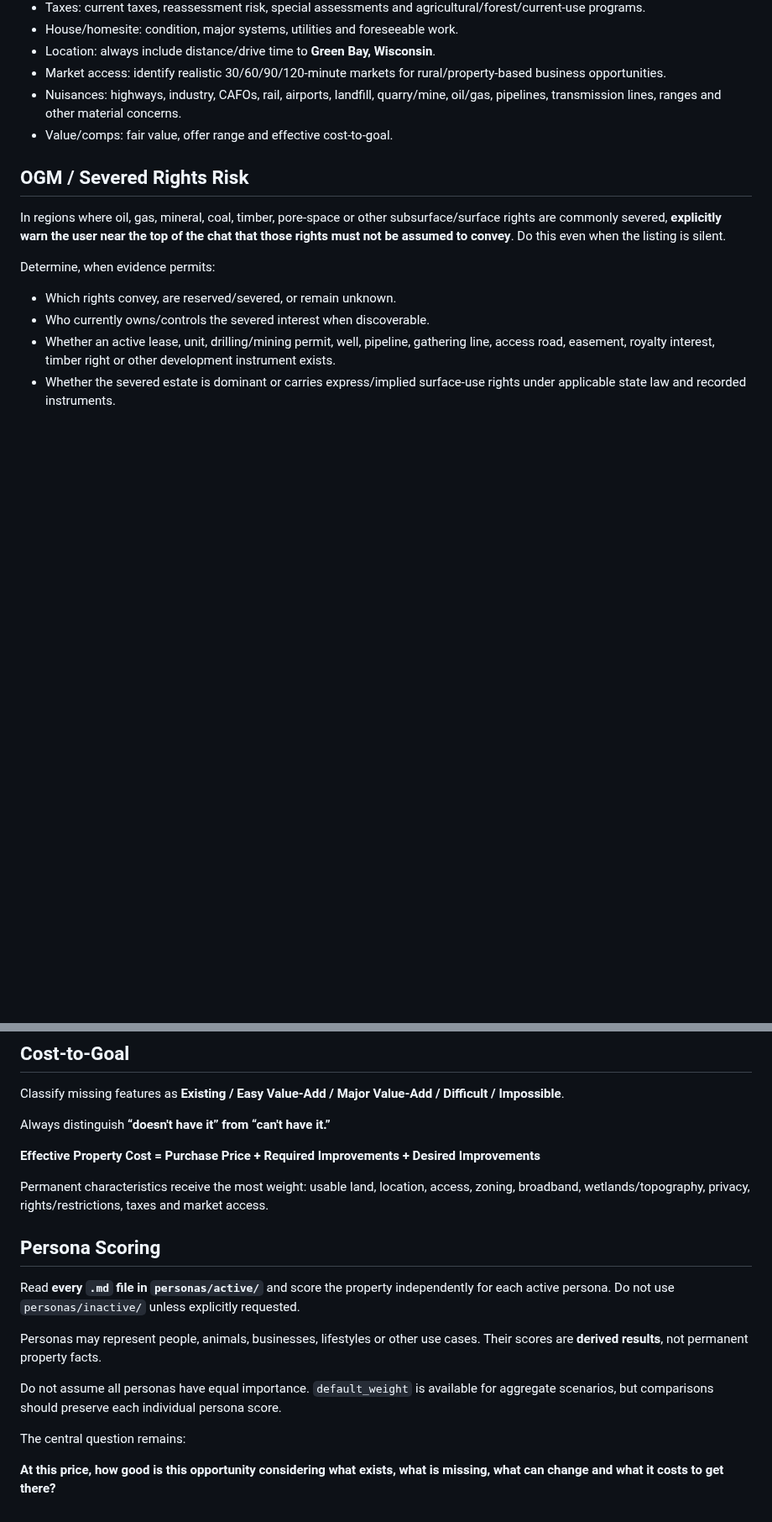
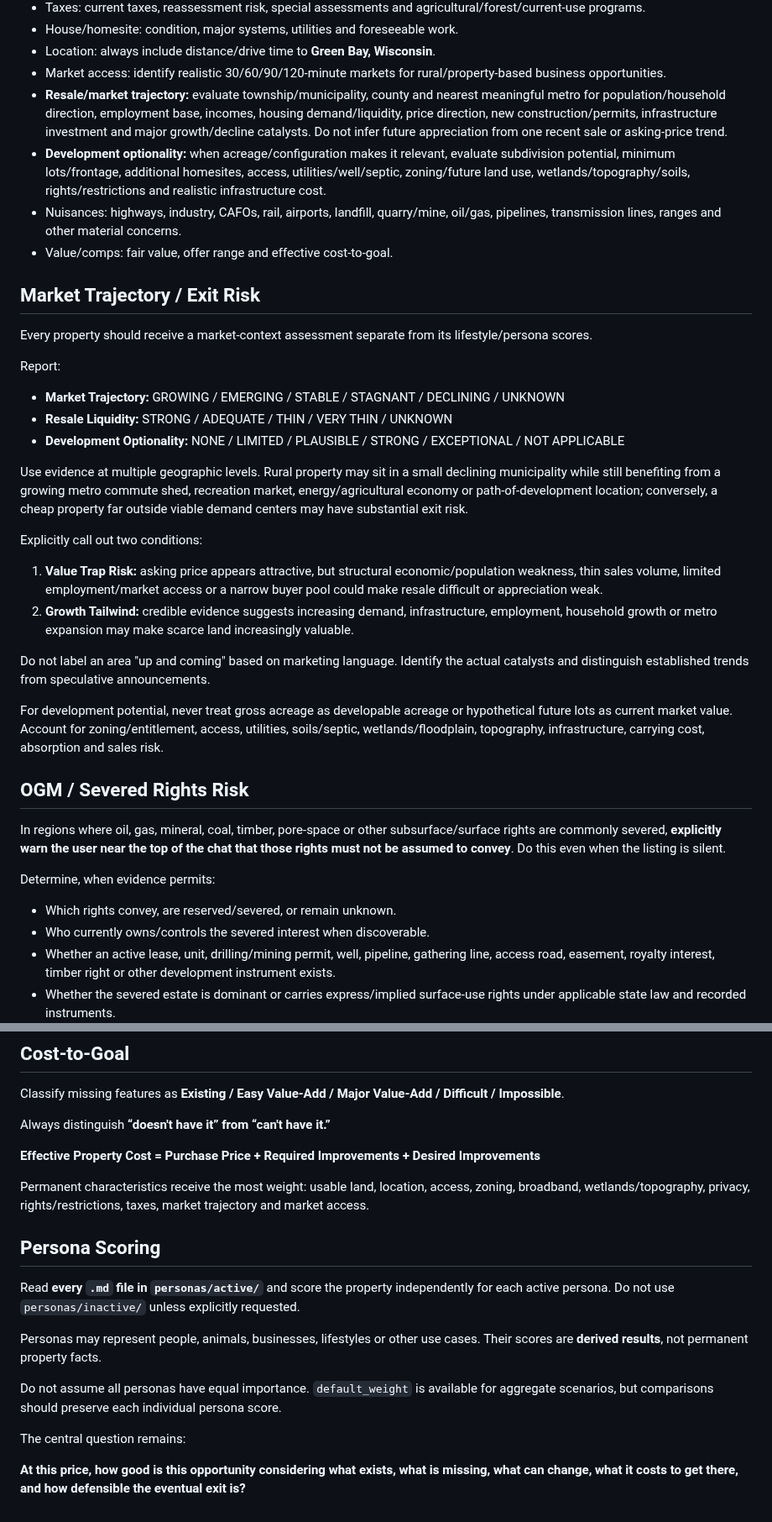
Before and after one commit to nicholaskell/PropertyResearch, a Markdown page: criteria.md, 2 parts joined by grey strips. Shown at 84% size. GitHub-like rendering; blank space fills up the shorter version.

Commit message:
Require local market trajectory and development research

```diff
--- a/criteria.md
+++ b/criteria.md
@@ -39,8 +40,30 @@ Use current listing/MLS-fed sources and authoritative public sources where avail
 - House/homesite: condition, major systems, utilities and foreseeable work.
 - Location: always include distance/drive time to **Green Bay, Wisconsin**.
 - Market access: identify realistic 30/60/90/120-minute markets for rural/property-based business opportunities.
+- **Resale/market trajectory:** evaluate township/municipality, county and nearest meaningful metro for population/household direction, employment base, incomes, housing demand/liquidity, price direction, new construction/permits, infrastructure investment and major growth/decline catalysts. Do not infer future appreciation from one recent sale or asking-price trend.
+- **Development optionality:** when acreage/configuration makes it relevant, evaluate subdivision potential, minimum lots/frontage, additional homesites, access, utilities/well/septic, zoning/future land use, wetlands/topography/soils, rights/restrictions and realistic infrastructure cost.
 - Nuisances: highways, industry, CAFOs, rail, airports, landfill, quarry/mine, oil/gas, pipelines, transmission lines, ranges and other material concerns.
 - Value/comps: fair value, offer range and effective cost-to-goal.
+
+## Market Trajectory / Exit Risk
+
+Every property should receive a market-context assessment separate from its lifestyle/persona scores.
+
+Report:
+- **Market Trajectory:** GROWING / EMERGING / STABLE / STAGNANT / DECLINING / UNKNOWN
+- **Resale Liquidity:** STRONG / ADEQUATE / THIN / VERY THIN / UNKNOWN
+- **Development Optionality:** NONE / LIMITED / PLAUSIBLE / STRONG / EXCEPTIONAL / NOT APPLICABLE
+
+Use evidence at multiple geographic levels. Rural property may sit in a small declining municipality while still benefiting from a growing metro commute shed, recreation market, energy/agricultural economy or path-of-development location; conversely, a cheap property far outside viable demand centers may have substantial exit risk.
+
+Explicitly call out two conditions:
+
+1. **Value Trap Risk:** asking price appears attractive, but structural economic/population weakness, thin sales volume, limited employment/market access or a narrow buyer pool could make resale difficult or appreciation weak.
+2. **Growth Tailwind:** credible evidence suggests increasing demand, infrastructure, employment, household growth or metro expansion may make scarce land increasingly valuable.
+
+Do not label an area "up and coming" based on marketing language. Identify the actual catalysts and distinguish established trends from speculative announcements.
+
+For development potential, never treat gross acreage as developable acreage or hypothetical future lots as current market value. Account for zoning/entitlement, access, utilities, soils/septic, wetlands/floodplain, topography, infrastructure, carrying cost, absorption and sales risk.
 
 ## OGM / Severed Rights Risk
 
@@ -87,7 +110,7 @@ Always distinguish **“doesn't have it” from “can't have it.”**
 
 **Effective Property Cost = Purchase Price + Required Improvements + Desired Improvements**
 
-Permanent characteristics receive the most weight: usable land, location, access, zoning, broadband, wetlands/topography, privacy, rights/restrictions, taxes and market access.
+Permanent characteristics receive the most weight: usable land, location, access, zoning, broadband, wetlands/topography, privacy, rights/restrictions, taxes, market trajectory and market access.
 
 ## Persona Scoring
 
@@ -99,4 +122,4 @@ Do not assume all personas have equal importance. `default_weight` is available
 
 The central question remains:
 
-**At this price, how good is this opportunity considering what exists, what is missing, what can change and what it costs to get there?**
+**At this price, how good is this opportunity considering what exists, what is missing, what can change, what it costs to get there, and how defensible the eventual exit is?**
```
Also changed, not shown: other parts of criteria.md (+2 -1 lines).
